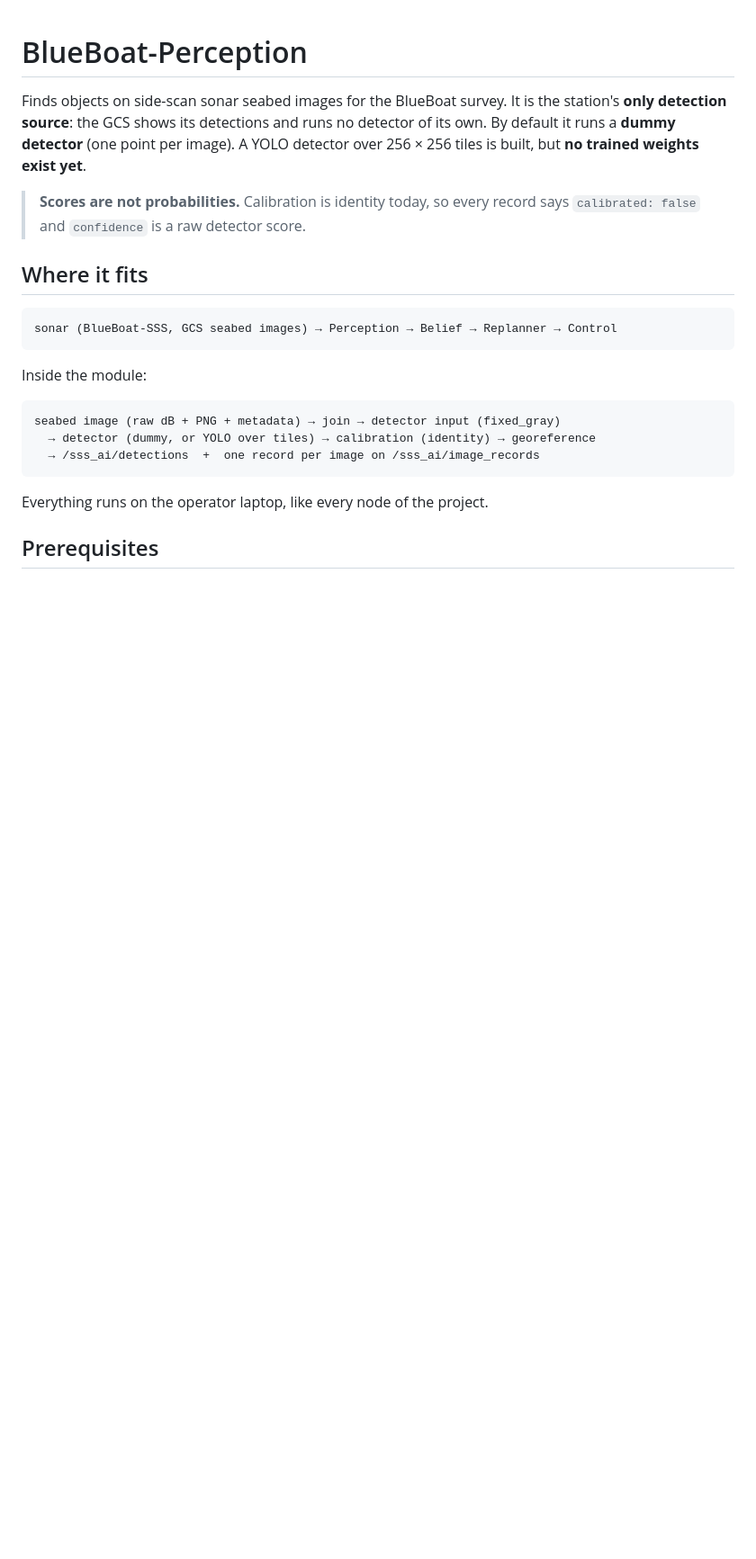
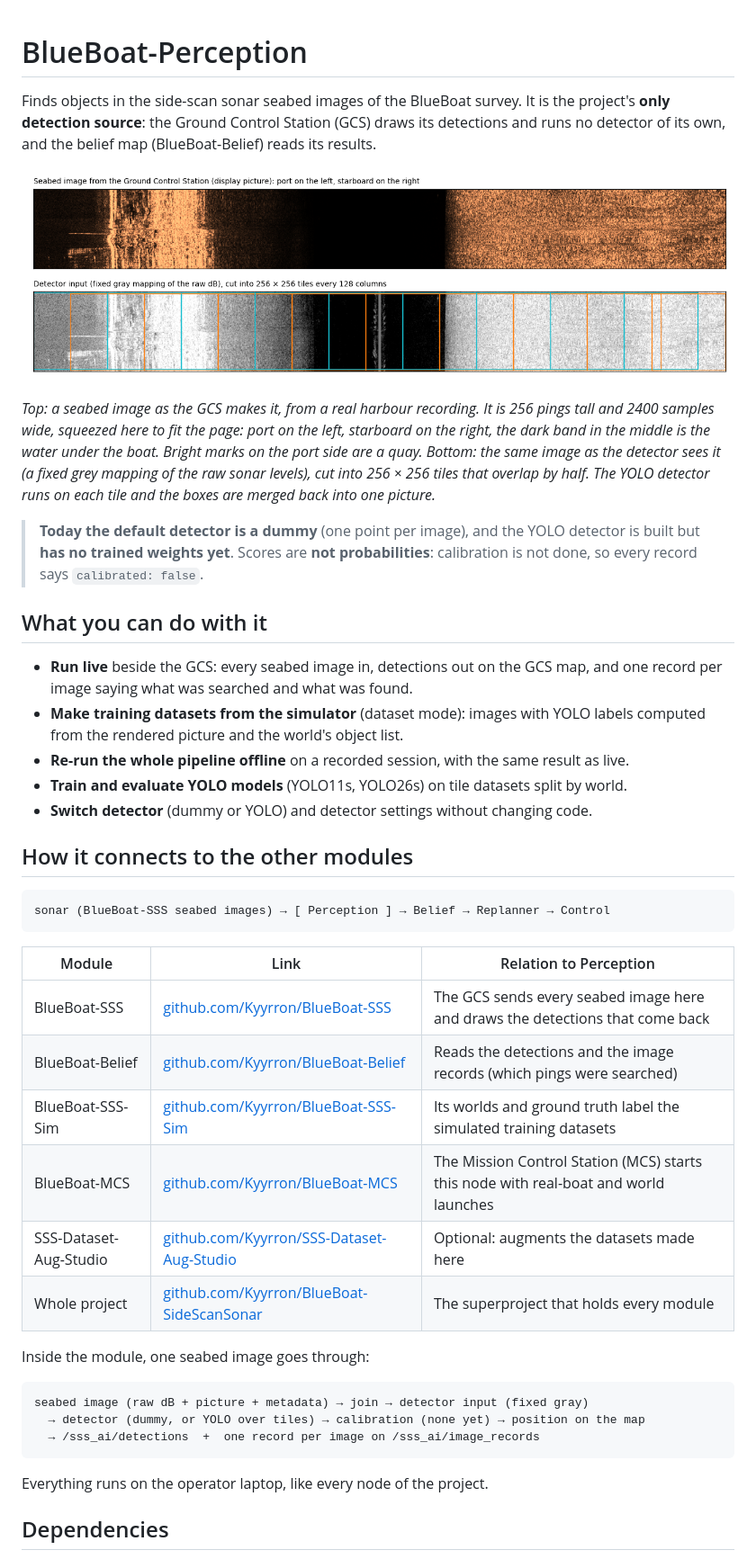
Before and after one commit to Kyyrron/BlueBoat-Perception, a Markdown page: README.md, the part around one of its changes. Shown at 90% size. Drawn GitHub-style; pictures changed too: docs/img/seabed_image_and_tiles.png (added); blank space fills up the shorter version.

Commit message:
readme - v0.1

````diff
--- a/README.md
+++ b/README.md
@@ -1,28 +1,56 @@
 # BlueBoat-Perception
 
-Finds objects on side-scan sonar seabed images for the BlueBoat survey.
-It is the station's **only detection source**: the GCS shows its detections and runs no detector of its own.
-By default it runs a **dummy detector** (one point per image).
-A YOLO detector over 256 × 256 tiles is built, but **no trained weights exist yet**.
+Finds objects in the side-scan sonar seabed images of the BlueBoat survey. It is the project's
+**only detection source**: the Ground Control Station (GCS) draws its detections and runs no
+detector of its own, and the belief map (BlueBoat-Belief) reads its results.
 
-> **Scores are not probabilities.** Calibration is identity today, so every record says
-> `calibrated: false` and `confidence` is a raw detector score.
+![A real harbour seabed image and the detector's input cut into tiles](docs/img/seabed_image_and_tiles.png)
 
-## Where it fits
+*Top: a seabed image as the GCS makes it, from a real harbour recording. It is 256 pings tall and
+2400 samples wide, squeezed here to fit the page: port on the left, starboard on the right, the
+dark band in the middle is the water under the boat. Bright marks on the port side are a quay.
+Bottom: the same image as the detector sees it (a fixed grey mapping of the raw sonar levels), cut
+into 256 × 256 tiles that overlap by half. The YOLO detector runs on each tile and the boxes are
+merged back into one picture.*
+
+> **Today the default detector is a dummy** (one point per image), and the YOLO detector is built
+> but **has no trained weights yet**. Scores are **not probabilities**: calibration is not done,
+> so every record says `calibrated: false`.
+
+## What you can do with it
+
+- **Run live** beside the GCS: every seabed image in, detections out on the GCS map, and one record
+  per image saying what was searched and what was found.
+- **Make training datasets from the simulator** (dataset mode): images with YOLO labels computed
+  from the rendered picture and the world's object list.
+- **Re-run the whole pipeline offline** on a recorded session, with the same result as live.
+- **Train and evaluate YOLO models** (YOLO11s, YOLO26s) on tile datasets split by world.
+- **Switch detector** (dummy or YOLO) and detector settings without changing code.
+
+## How it connects to the other modules
 
 ```
-sonar (BlueBoat-SSS, GCS seabed images) → Perception → Belief → Replanner → Control
+sonar (BlueBoat-SSS seabed images) → [ Perception ] → Belief → Replanner → Control
 ```
 
-Inside the module:
+| Module | Link | Relation to Perception |
+|---|---|---|
+| BlueBoat-SSS | [github.com/Kyyrron/BlueBoat-SSS](https://github.com/Kyyrron/BlueBoat-SSS) | The GCS sends every seabed image here and draws the detections that come back |
+| BlueBoat-Belief | [github.com/Kyyrron/BlueBoat-Belief](https://github.com/Kyyrron/BlueBoat-Belief) | Reads the detections and the image records (which pings were searched) |
+| BlueBoat-SSS-Sim | [github.com/Kyyrron/BlueBoat-SSS-Sim](https://github.com/Kyyrron/BlueBoat-SSS-Sim) | Its worlds and ground truth label the simulated training datasets |
+| BlueBoat-MCS | [github.com/Kyyrron/BlueBoat-MCS](https://github.com/Kyyrron/BlueBoat-MCS) | The Mission Control Station (MCS) starts this node with real-boat and world launches |
+| SSS-Dataset-Aug-Studio | [github.com/Kyyrron/SSS-Dataset-Aug-Studio](https://github.com/Kyyrron/SSS-Dataset-Aug-Studio) | Optional: augments the datasets made here |
+| Whole project | [github.com/Kyyrron/BlueBoat-SideScanSonar](https://github.com/Kyyrron/BlueBoat-SideScanSonar) | The superproject that holds every module |
+
+Inside the module, one seabed image goes through:
 
 ```
-seabed image (raw dB + PNG + metadata) → join → detector input (fixed_gray)
-  → detector (dummy, or YOLO over tiles) → calibration (identity) → georeference
+seabed image (raw dB + picture + metadata) → join → detector input (fixed gray)
+  → detector (dummy, or YOLO over tiles) → calibration (none yet) → position on the map
   → /sss_ai/detections  +  one record per image on /sss_ai/image_records
 ```
 
 Everything runs on the operator laptop, like every node of the project.
 
-## Prerequisites
+## Dependencies
 
````
Also changed, not shown: other parts of README.md (+60 -192 lines), docs/DESIGN.md (+3 -3 lines), docs/DEVELOPMENT.md (added, +101 -0 lines), docs/USER_GUIDE.md (added, +180 -0 lines).
